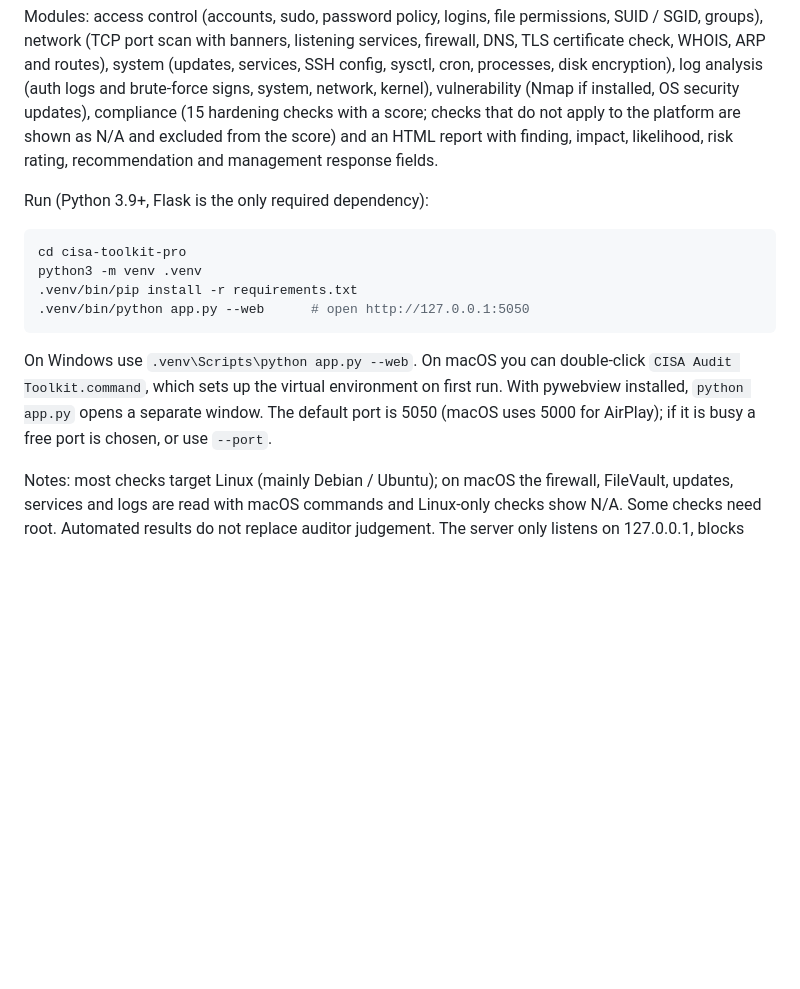
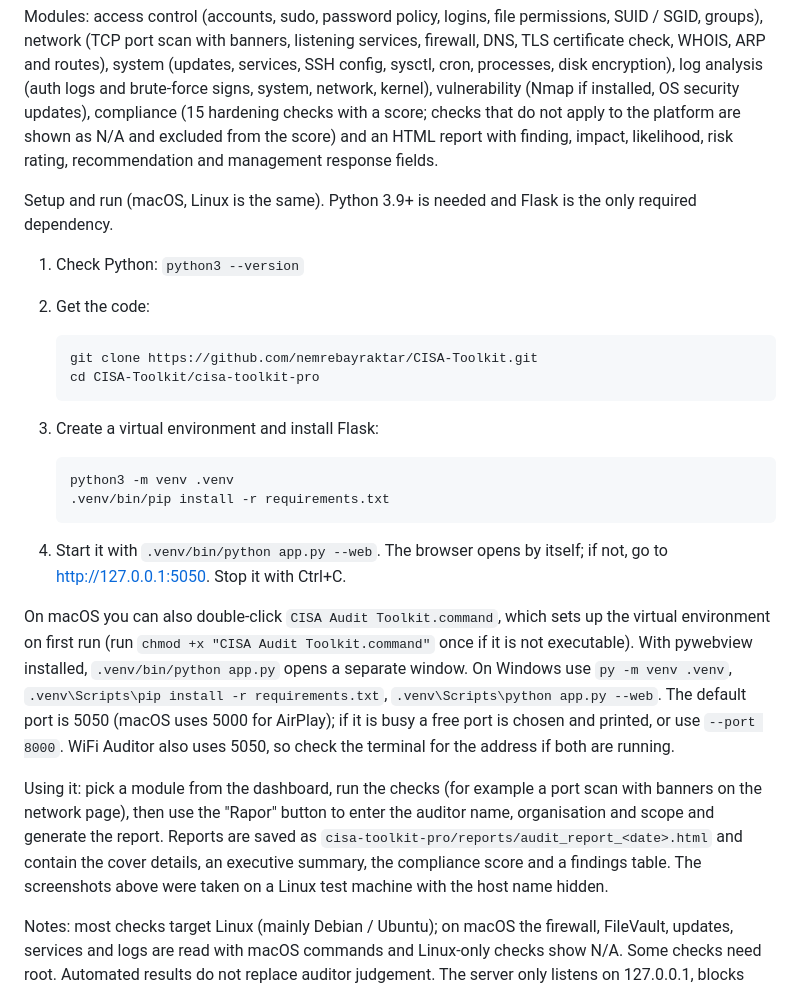
Before and after one commit to nemrebayraktar/CISA-Toolkit, a Markdown page: README.md, the part around one of its changes. GitHub-like rendering; blank space fills up the shorter version.

````diff
--- a/README.md
+++ b/README.md
@@ -54,16 +100,28 @@ It is not affiliated with ISACA and is not an official CISA tool. I built it for
 
 Modules: access control (accounts, sudo, password policy, logins, file permissions, SUID / SGID, groups), network (TCP port scan with banners, listening services, firewall, DNS, TLS certificate check, WHOIS, ARP and routes), system (updates, services, SSH config, sysctl, cron, processes, disk encryption), log analysis (auth logs and brute-force signs, system, network, kernel), vulnerability (Nmap if installed, OS security updates), compliance (15 hardening checks with a score; checks that do not apply to the platform are shown as N/A and excluded from the score) and an HTML report with finding, impact, likelihood, risk rating, recommendation and management response fields.
 
-Run (Python 3.9+, Flask is the only required dependency):
+Setup and run (macOS, Linux is the same). Python 3.9+ is needed and Flask is the only required dependency.
 
-```bash
-cd cisa-toolkit-pro
-python3 -m venv .venv
-.venv/bin/pip install -r requirements.txt
-.venv/bin/python app.py --web      # open http://127.0.0.1:5050
-```
+1. Check Python: `python3 --version`
+2. Get the code:
 
-On Windows use `.venv\Scripts\python app.py --web`. On macOS you can double-click `CISA Audit Toolkit.command`, which sets up the virtual environment on first run. With pywebview installed, `python app.py` opens a separate window. The default port is 5050 (macOS uses 5000 for AirPlay); if it is busy a free port is chosen, or use `--port`.
+   ```bash
+   git clone https://github.com/nemrebayraktar/CISA-Toolkit.git
+   cd CISA-Toolkit/cisa-toolkit-pro
+   ```
+
+3. Create a virtual environment and install Flask:
+
+   ```bash
+   python3 -m venv .venv
+   .venv/bin/pip install -r requirements.txt
+   ```
+
+4. Start it with `.venv/bin/python app.py --web`. The browser opens by itself; if not, go to http://127.0.0.1:5050. Stop it with Ctrl+C.
+
+On macOS you can also double-click `CISA Audit Toolkit.command`, which sets up the virtual environment on first run (run `chmod +x "CISA Audit Toolkit.command"` once if it is not executable). With pywebview installed, `.venv/bin/python app.py` opens a separate window. On Windows use `py -m venv .venv`, `.venv\Scripts\pip install -r requirements.txt`, `.venv\Scripts\python app.py --web`. The default port is 5050 (macOS uses 5000 for AirPlay); if it is busy a free port is chosen and printed, or use `--port 8000`. WiFi Auditor also uses 5050, so check the terminal for the address if both are running.
+
+Using it: pick a module from the dashboard, run the checks (for example a port scan with banners on the network page), then use the "Rapor" button to enter the auditor name, organisation and scope and generate the report. Reports are saved as `cisa-toolkit-pro/reports/audit_report_<date>.html` and contain the cover details, an executive summary, the compliance score and a findings table. The screenshots above were taken on a Linux test machine with the host name hidden.
 
 Notes: most checks target Linux (mainly Debian / Ubuntu); on macOS the firewall, FileVault, updates, services and logs are read with macOS commands and Linux-only checks show N/A. Some checks need root. Automated results do not replace auditor judgement. The server only listens on 127.0.0.1, blocks cross-site requests, validates targets passed to commands and escapes command output before it is shown. Generated reports contain host details and are not committed. Use port scanning and Nmap only on systems you own or have written permission to test.
 
````
Also changed, not shown: other parts of README.md (+55 -9 lines), docs/screenshots/dashboard.png (added), docs/screenshots/port-scan.png (added), docs/screenshots/report-dialog.png (added), docs/screenshots/report.png (added).
